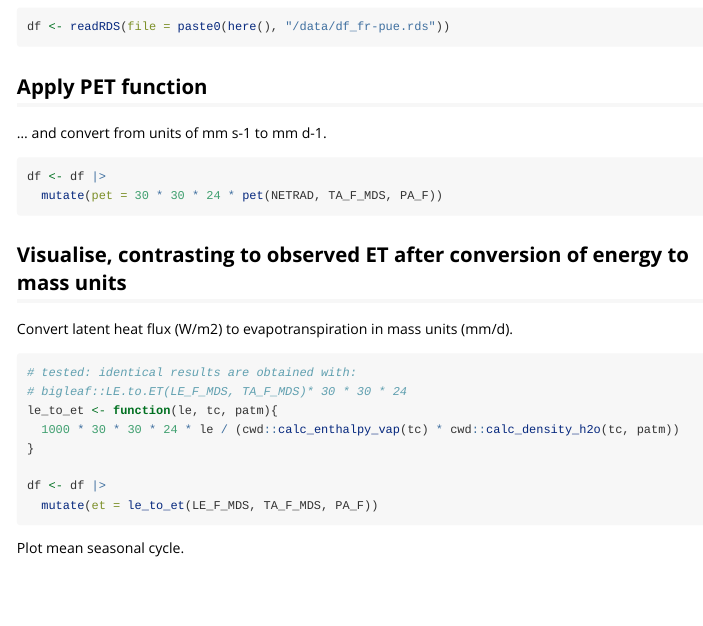
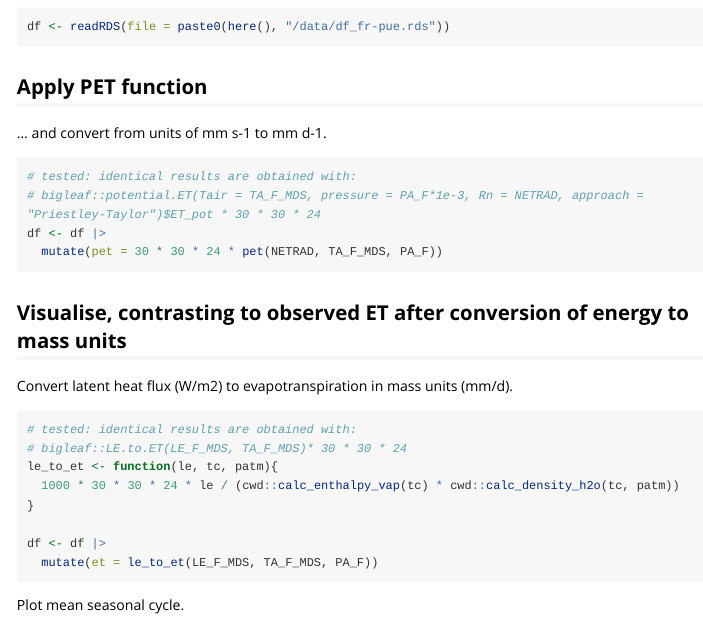
Before and after one commit to geco-bern/cwd, an R Markdown document (vignettes/potential_cwd.Rmd): the page in a window 1100 px wide, from 500 px down. Rendered offline with R 4.5, knitr and Pandoc, with nearby package versions; long lines of code are wrapped.

Commit message:
added comment about bigleaf test

````diff
--- a/vignettes/potential_cwd.Rmd
+++ b/vignettes/potential_cwd.Rmd
@@ -37,6 +37,8 @@ df <- readRDS(file = paste0(here(), "/data/df_fr-pue.rds"))
 
 ... and convert from units of mm s-1 to mm d-1.
 ```{r}
+# tested: identical results are obtained with:
+# bigleaf::potential.ET(Tair = TA_F_MDS, pressure = PA_F*1e-3, Rn = NETRAD, approach = "Priestley-Taylor")$ET_pot * 30 * 30 * 24
 df <- df |>
   mutate(pet = 30 * 30 * 24 * pet(NETRAD, TA_F_MDS, PA_F))
 ```
````
